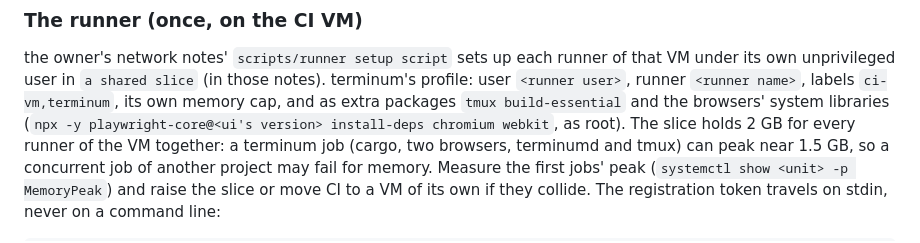
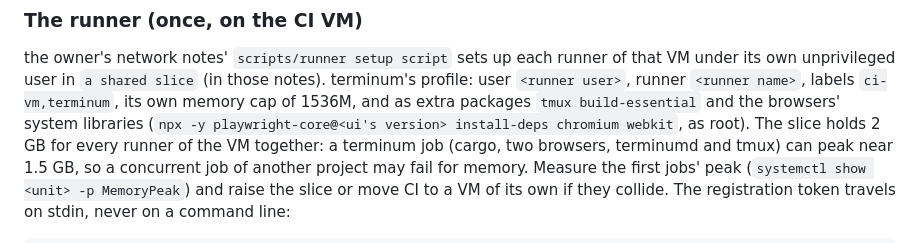
Before and after one commit to extractumio/terminum, a Markdown page: docs/RELEASING.md, the part around the change. Drawn GitHub-style.

Commit message:
RELEASING: the CI runner's own memory cap is 1536M
The runner shares the CI VM's 2G slice with two other projects; its own cap leaves them room.

Co-Authored-By: Claude Opus 5.5 <noreply@anthropic.com>

```diff
--- a/docs/RELEASING.md
+++ b/docs/RELEASING.md
@@ -93,7 +93,7 @@ systemctl) and checked by hand on a disposable machine before a release that cha
 the owner's network notes' `scripts/runner setup script` sets up each runner of that VM under its own
 unprivileged user in `a shared slice` (in those notes). terminum's profile:
 user `<runner user>`, runner `<runner name>`, labels `ci-vm,terminum`, its own memory
-cap, and as extra packages `tmux build-essential` and the browsers' system libraries
+cap of 1536M, and as extra packages `tmux build-essential` and the browsers' system libraries
 (`npx -y playwright-core@<ui's version> install-deps chromium webkit`, as root). The slice holds
 2 GB for every runner of the VM together: a terminum job (cargo, two browsers, terminumd and
 tmux) can peak near 1.5 GB, so a concurrent job of another project may fail for memory. Measure the
```
